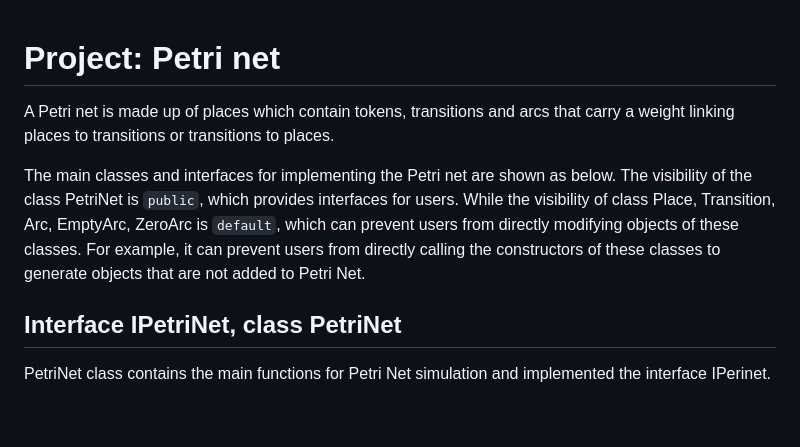
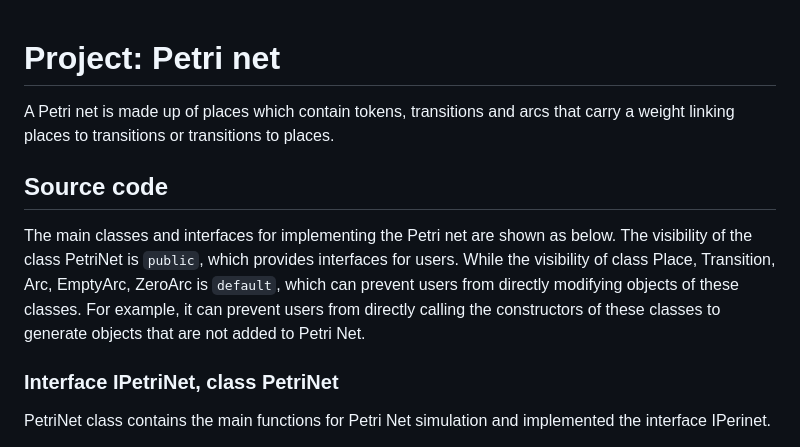
Before and after one commit to yuyan-z/fil-rouge, a Markdown page: README.md, the part around one of its changes. Drawn GitHub-style; blank space fills up the shorter version.

```diff
--- a/README.md
+++ b/README.md
@@ -1,11 +1,11 @@
 # Project: Petri net
-
 A Petri net is made up of places which contain tokens, transitions and arcs that carry a weight linking places to transitions or transitions to places.
 
+## Source code
 The main classes and interfaces for implementing the Petri net are shown as below.
 The visibility of the class PetriNet is `public`, which provides interfaces for users. While the visibility of class Place, Transition, Arc, EmptyArc, ZeroArc is `default`, which can prevent users from directly modifying objects of these classes. For example, it can prevent users from directly calling the constructors of these classes to generate objects that are not added to Petri Net.
 
-## Interface IPetriNet, class PetriNet
+### Interface IPetriNet, class PetriNet
 PetriNet class contains the main functions for Petri Net simulation and implemented the interface IPerinet.
 + **public PetriNet()**
 The constructor for creating a PetriNet.
```
Also changed, not shown: other parts of README.md (+4 -4 lines).
